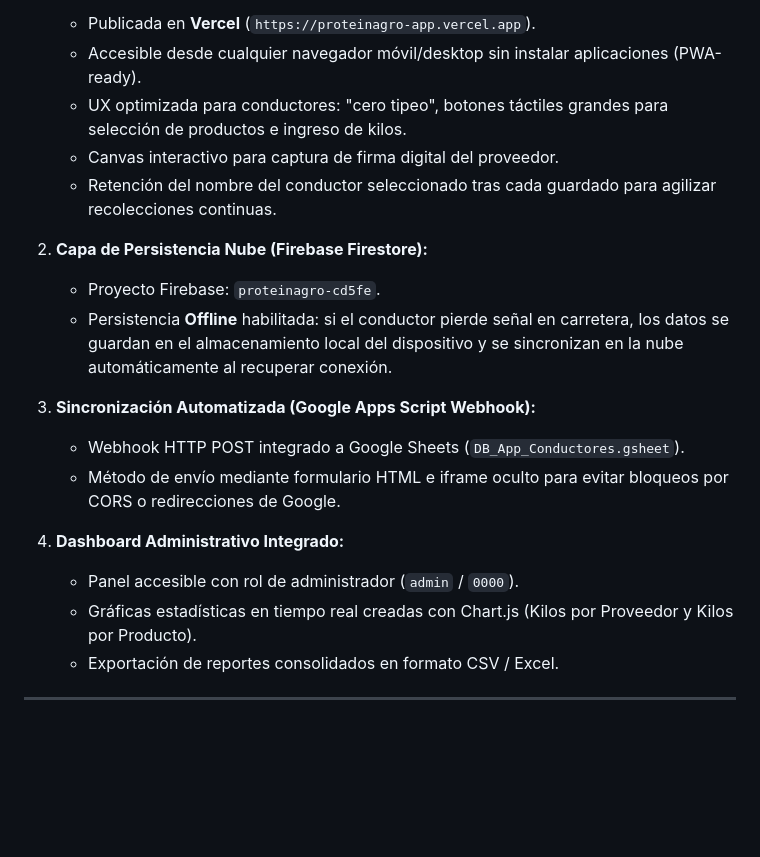
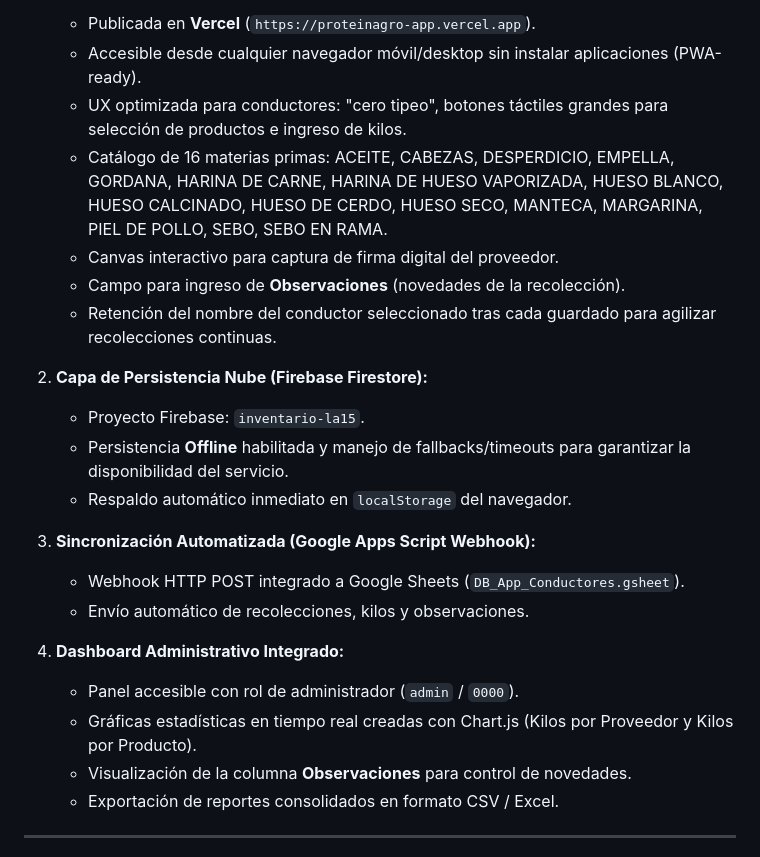
Before and after one commit to Tecnologia100/proteinagro-app, a Markdown page: README.md, the part around the change. Rendered like a GitHub page; blank space fills up the shorter version.

Commit message:
Update README.md documentation with latest project features

```diff
--- a/README.md
+++ b/README.md
@@ -12,20 +12,24 @@ El sistema utiliza una arquitectura **Serverless & Cloud Dual-Persistence**:
    - Publicada en **Vercel** (`https://proteinagro-app.vercel.app`).
    - Accesible desde cualquier navegador móvil/desktop sin instalar aplicaciones (PWA-ready).
    - UX optimizada para conductores: "cero tipeo", botones táctiles grandes para selección de productos e ingreso de kilos.
+   - Catálogo de 16 materias primas: ACEITE, CABEZAS, DESPERDICIO, EMPELLA, GORDANA, HARINA DE CARNE, HARINA DE HUESO VAPORIZADA, HUESO BLANCO, HUESO CALCINADO, HUESO DE CERDO, HUESO SECO, MANTECA, MARGARINA, PIEL DE POLLO, SEBO, SEBO EN RAMA.
    - Canvas interactivo para captura de firma digital del proveedor.
+   - Campo para ingreso de **Observaciones** (novedades de la recolección).
    - Retención del nombre del conductor seleccionado tras cada guardado para agilizar recolecciones continuas.
 
 2. **Capa de Persistencia Nube (Firebase Firestore):**
-   - Proyecto Firebase: `proteinagro-cd5fe`.
-   - Persistencia **Offline** habilitada: si el conductor pierde señal en carretera, los datos se guardan en el almacenamiento local del dispositivo y se sincronizan en la nube automáticamente al recuperar conexión.
+   - Proyecto Firebase: `inventario-la15`.
+   - Persistencia **Offline** habilitada y manejo de fallbacks/timeouts para garantizar la disponibilidad del servicio.
+   - Respaldo automático inmediato en `localStorage` del navegador.
 
 3. **Sincronización Automatizada (Google Apps Script Webhook):**
    - Webhook HTTP POST integrado a Google Sheets (`DB_App_Conductores.gsheet`).
-   - Método de envío mediante formulario HTML e iframe oculto para evitar bloqueos por CORS o redirecciones de Google.
+   - Envío automático de recolecciones, kilos y observaciones.
 
 4. **Dashboard Administrativo Integrado:**
    - Panel accesible con rol de administrador (`admin` / `0000`).
    - Gráficas estadísticas en tiempo real creadas con Chart.js (Kilos por Proveedor y Kilos por Producto).
+   - Visualización de la columna **Observaciones** para control de novedades.
    - Exportación de reportes consolidados en formato CSV / Excel.
 
 ---
```
